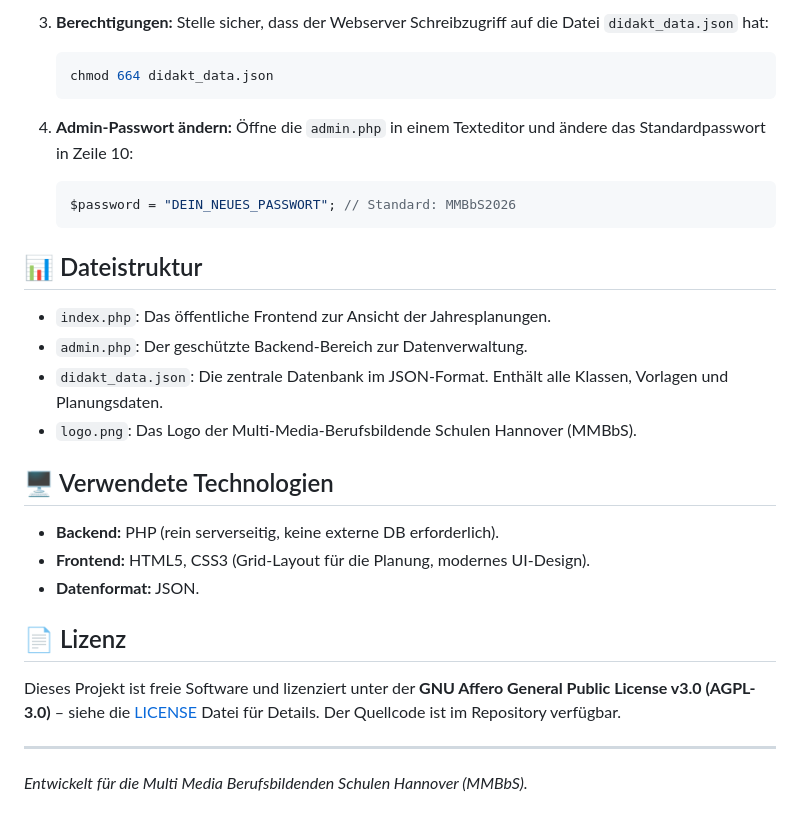
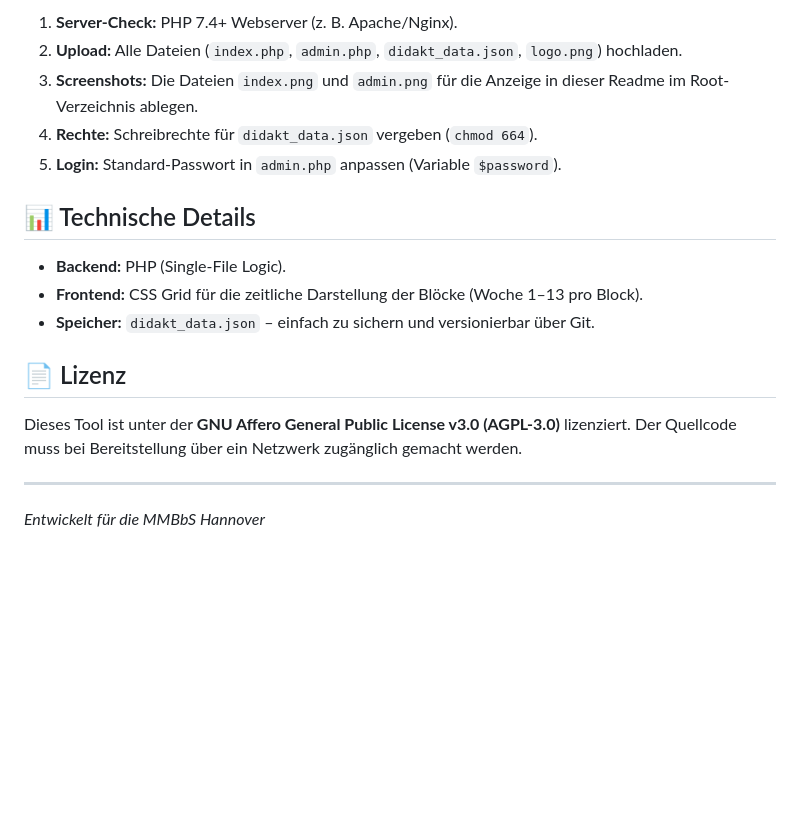
Before and after one commit to herr-nm/MMBbS_Didaktischer_Jahresplan, a Markdown page: README.md, the part around the change printed below. GitHub-like rendering; blank space fills up the shorter version.

````diff
--- a/README.md
+++ b/README.md
@@ -34,35 +39,20 @@ Ein webbasiertes Tool zur Erstellung und Visualisierung didaktischer Jahresplanu
 
-3.  **Berechtigungen:**
-    Stelle sicher, dass der Webserver Schreibzugriff auf die Datei `didakt_data.json` hat:
+1.  **Server-Check:** PHP 7.4+ Webserver (z. B. Apache/Nginx).
+2.  **Upload:** Alle Dateien (`index.php`, `admin.php`, `didakt_data.json`, `logo.png`) hochladen.
+3.  **Screenshots:** Die Dateien `index.png` und `admin.png` für die Anzeige in dieser Readme im Root-Verzeichnis ablegen.
+4.  **Rechte:** Schreibrechte für `didakt_data.json` vergeben (`chmod 664`).
+5.  **Login:** Standard-Passwort in `admin.php` anpassen (Variable `$password`).
 
-    ```bash
-    chmod 664 didakt_data.json
-    ```
+## 📊 Technische Details
 
-4.  **Admin-Passwort ändern:**
-    Öffne die `admin.php` in einem Texteditor und ändere das Standardpasswort in Zeile 10:
-
-    ```php
-    $password = "DEIN_NEUES_PASSWORT"; // Standard: MMBbS2026
-    ```
-
-## 📊 Dateistruktur
-
-  - `index.php`: Das öffentliche Frontend zur Ansicht der Jahresplanungen.
-  - `admin.php`: Der geschützte Backend-Bereich zur Datenverwaltung.
-  - `didakt_data.json`: Die zentrale Datenbank im JSON-Format. Enthält alle Klassen, Vorlagen und Planungsdaten.
-  - `logo.png`: Das Logo der Multi-Media-Berufsbildende Schulen Hannover (MMBbS).
-
-## 🖥️ Verwendete Technologien
-
-  - **Backend:** PHP (rein serverseitig, keine externe DB erforderlich).
-  - **Frontend:** HTML5, CSS3 (Grid-Layout für die Planung, modernes UI-Design).
-  - **Datenformat:** JSON.
+  - **Backend:** PHP (Single-File Logic).
+  - **Frontend:** CSS Grid für die zeitliche Darstellung der Blöcke (Woche 1–13 pro Block).
+  - **Speicher:** `didakt_data.json` – einfach zu sichern und versionierbar über Git.
 
 ## 📄 Lizenz
 
-Dieses Projekt ist freie Software und lizenziert unter der **GNU Affero General Public License v3.0 (AGPL-3.0)** – siehe die [LICENSE](https://www.google.com/search?q=LICENSE) Datei für Details. Der Quellcode ist im Repository verfügbar.
+Dieses Tool ist unter der **GNU Affero General Public License v3.0 (AGPL-3.0)** lizenziert. Der Quellcode muss bei Bereitstellung über ein Netzwerk zugänglich gemacht werden.
 
 -----
 
-*Entwickelt für die Multi Media Berufsbildenden Schulen Hannover (MMBbS).*
+*Entwickelt für die MMBbS Hannover*
````
Also changed, not shown: other parts of README.md (+29 -24 lines), bilder/admin.png (added), bilder/index.png (added), bilder/logo.png (added), 9 other files.
